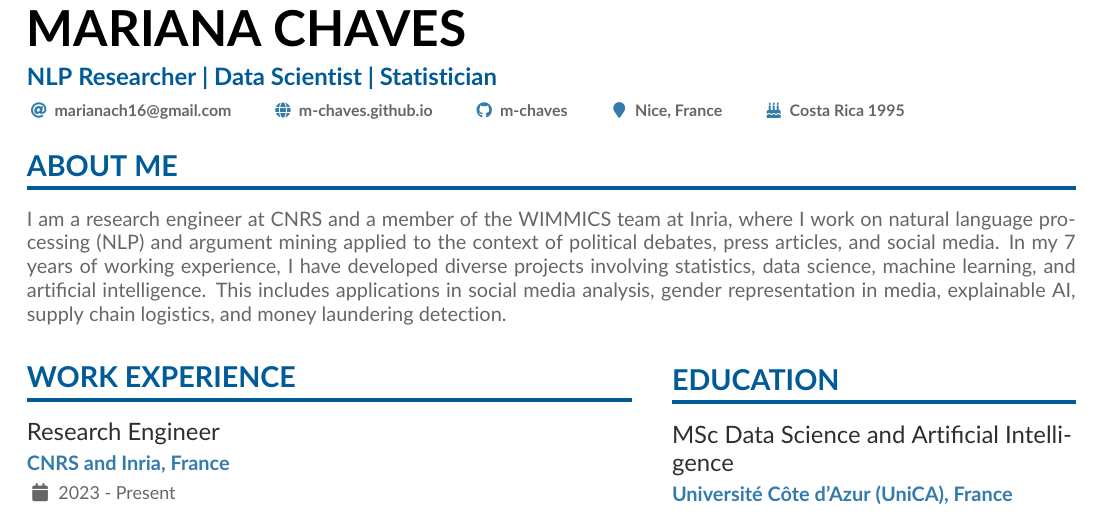
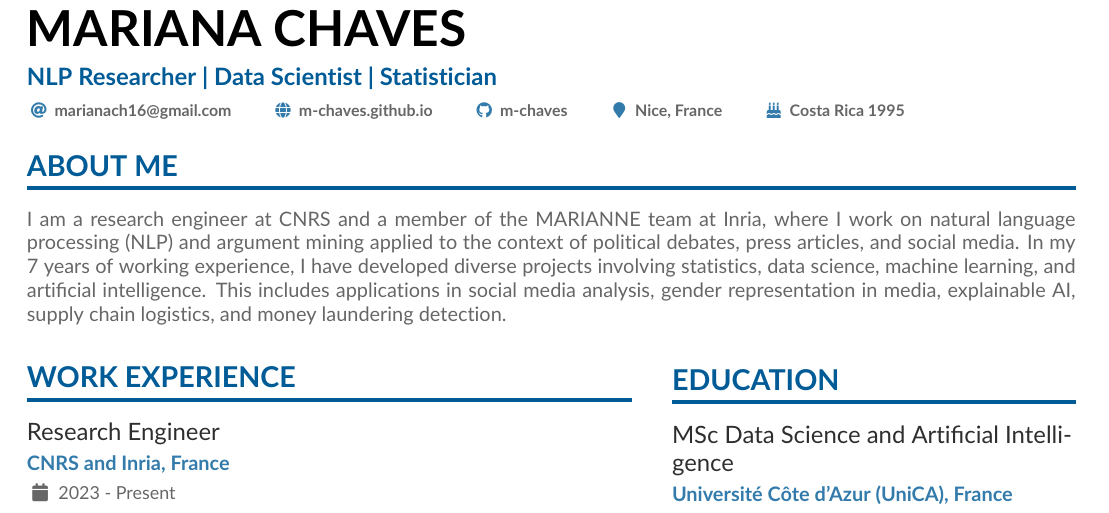
Before and after one commit to m-chaves/m-chaves.github.io, a LaTeX CV (CV/cv.tex): part of the page, cut so that both start at the same text. Compiled offline with pdfLaTeX.

Commit message:
Change WIMMICS to MARIANNE in cv

```diff
--- a/CV/cv.tex
+++ b/CV/cv.tex
@@ -125,7 +125,7 @@
 \cvsection{About me}
 \begin{justify}
 \vspace{-1em}
-I am a research engineer at \href{https://www.cnrs.fr/en}{CNRS} and a member of the \href{https://team.inria.fr/wimmics/}{WIMMICS} team at \href{https://inria.fr/en}{Inria}, where I work on natural language processing (NLP) and argument mining applied to the context of political debates, press articles, and social media.
+I am a research engineer at \href{https://www.cnrs.fr/en}{CNRS} and a member of the \href{https://team.inria.fr/marianne/}{MARIANNE} team at \href{https://inria.fr/en}{Inria}, where I work on natural language processing (NLP) and argument mining applied to the context of political debates, press articles, and social media.
 In my 7 years of working experience, I have developed diverse projects involving statistics, data science, machine learning, and artificial intelligence.
 This includes applications in social media analysis, gender representation in media, explainable AI, supply chain logistics, and money laundering detection.
 \end{justify}
```
Also changed, not shown: CV/cv.pdf, 4 other files.
